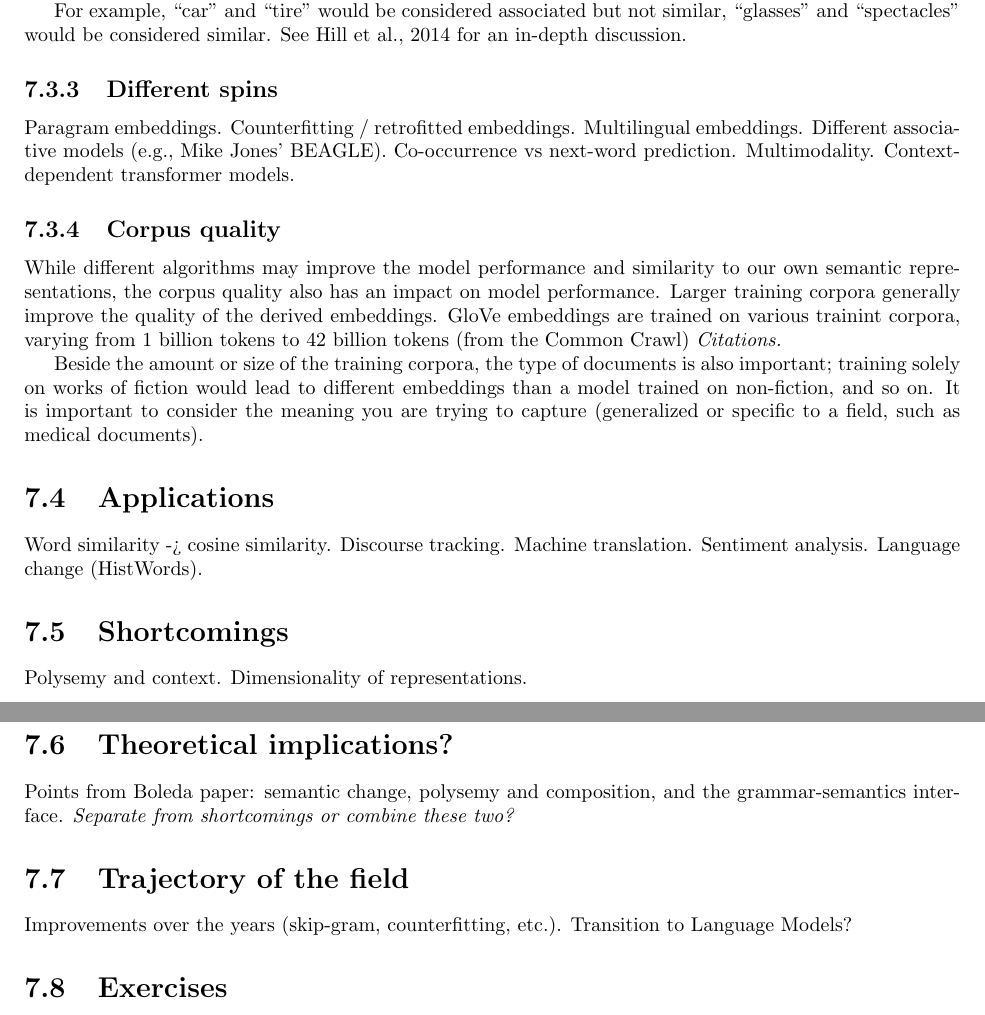
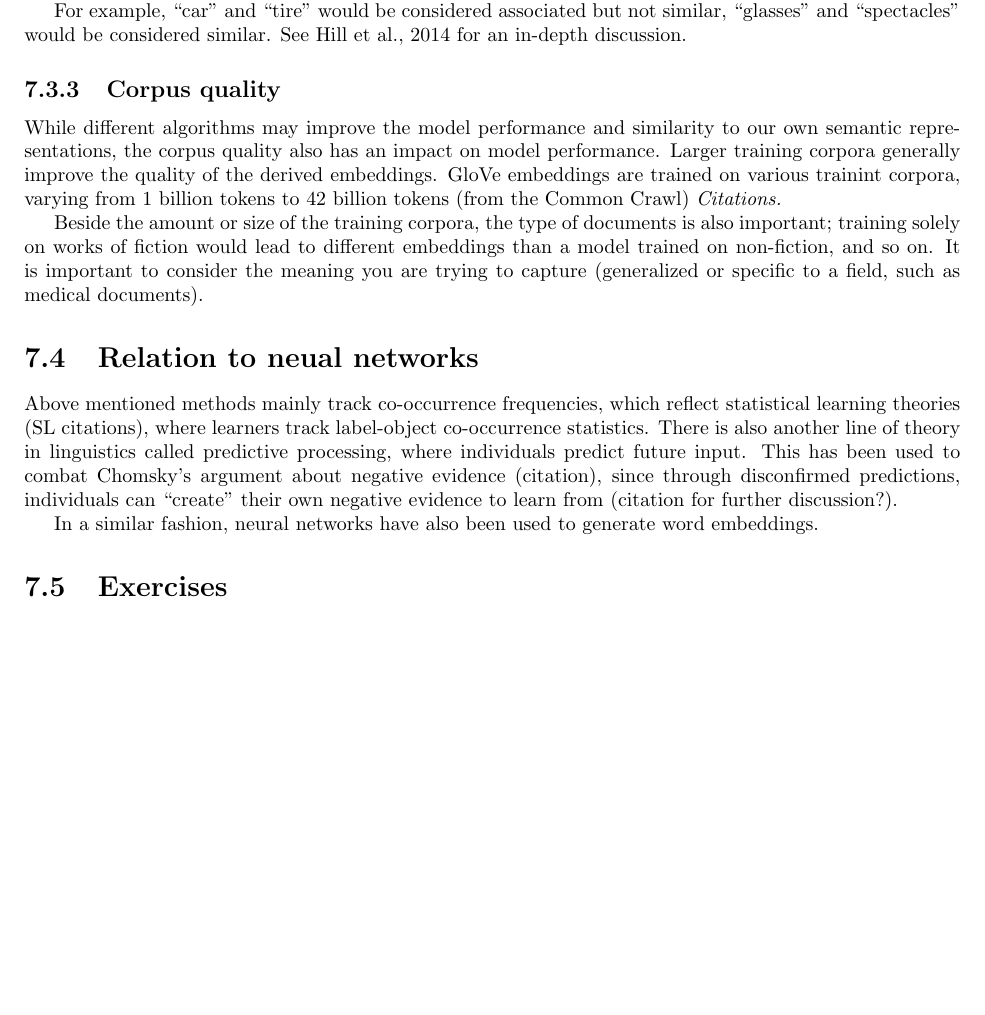
Before and after one commit to simbrain/NeuralNetworksCogSciBook, a LaTeX thesis (Book_master.tex, which reads NaturalLanguageProcessing.tex): two parts of pages 77 and 78 of 181 before the commit and part of page 77 of 181 after it, the two joined at a grey line, cut so that both start at the same text, the shorter picture padded with empty space. Compiled offline with pdfLaTeX.

Commit message:
Minor changes to NLP chapter, formatting

```diff
--- a/NaturalLanguageProcessing.tex
+++ b/NaturalLanguageProcessing.tex
@@ -125,16 +125,6 @@ Therefore, Hill and colleagues set out to create a gold standard that separates
 
 For example, ``car'' and ``tire'' would be considered associated but not similar, ``glasses'' and ``spectacles'' would be considered similar. See Hill et al., 2014 for an in-depth discussion.
 
-\subsection{Different spins}
-
-Paragram embeddings.
-Counterfitting / retrofitted embeddings.
-Multilingual embeddings.
-Different associative models (e.g., Mike Jones' BEAGLE).
-Co-occurrence vs next-word prediction.
-Multimodality.
-Context-dependent transformer models.
-
 \subsection{Corpus quality}
 
 While different algorithms may improve the model performance and similarity to our own semantic representations, the corpus quality also has an impact on model performance.
@@ -143,24 +133,18 @@ GloVe embeddings are trained on various trainint corpora, varying from 1 billion
 
 Beside the amount or size of the training corpora, the type of documents is also important; training solely on works of fiction would lead to different embeddings than a model trained on non-fiction, and so on. It is important to consider the meaning you are trying to capture (generalized or specific to a field, such as medical documents).
 
-\section{Applications}
-Word similarity -> cosine similarity.
-Discourse tracking.
-Machine translation.
-Sentiment analysis.
-Language change (HistWords).
+\section{Relation to neual networks}
+Above mentioned methods mainly track co-occurrence frequencies, which reflect statistical learning theories (SL citations), where learners track label-object co-occurrence statistics.
+There is also another line of theory in linguistics called predictive processing, where individuals predict future input. This has been used to combat Chomsky's argument about negative evidence (citation), since through disconfirmed predictions, individuals can ``create'' their own negative evidence to learn from (citation for further discussion?).
 
-\section{Shortcomings}
-Polysemy and context.
-Dimensionality of representations.
+% Alternative training method using neural networks
+In a similar fashion, neural networks have also been used to generate word embeddings.
 
-\section{Theoretical implications?}
-Points from Boleda paper: semantic change, polysemy and composition, and the grammar-semantics interface.
-\textit{Separate from shortcomings or combine these two?}
 
-\section{Trajectory of the field}
-Improvements over the years (skip-gram, counterfitting, etc.).
-Transition to Language Models?
+% Data processing using neural networks
+
+
+% Large language models, reference other chapter
 
 \section{Exercises}
 
```
Also changed, not shown: NaturalLanguageProcessing.tex (10 more changed lines).
